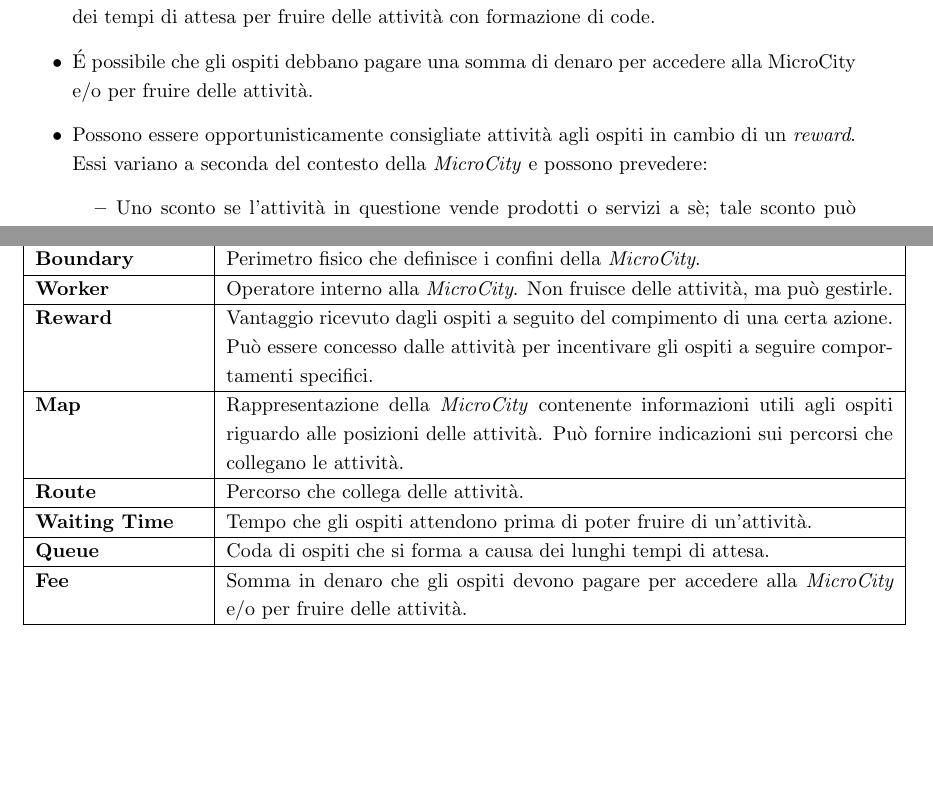
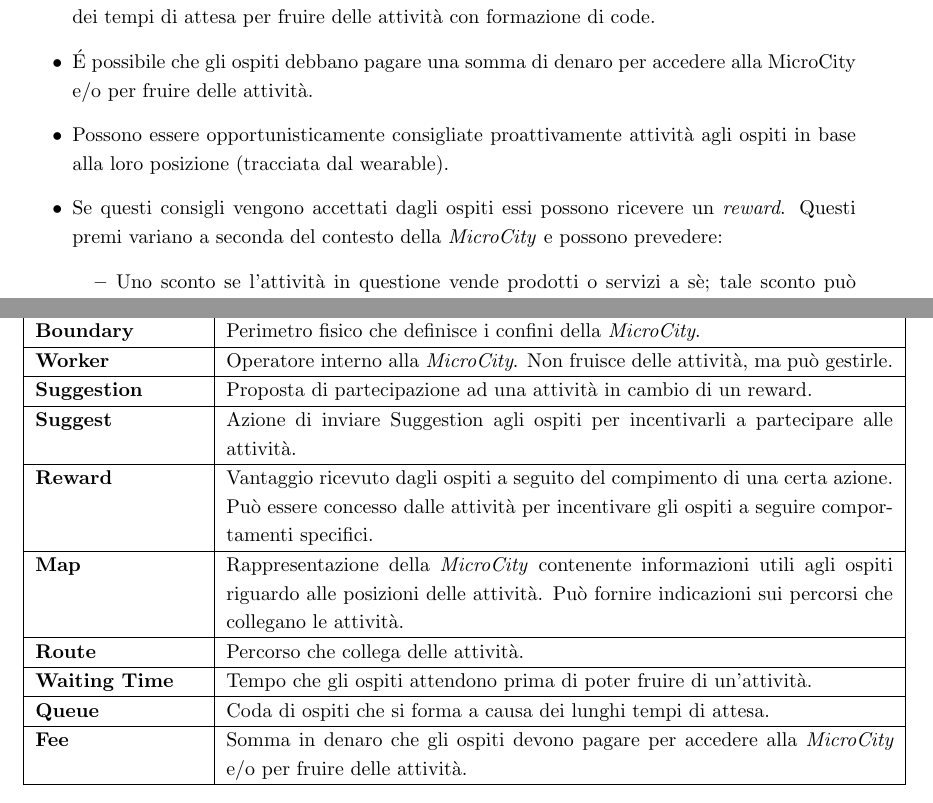
Before and after one commit to ICPS-MicroCity/domain-analysis, a LaTeX document (doc/main.tex, which reads doc/sections/02-context.tex, doc/sections/03-ul.tex): two parts of pages 4 and 5 of 5, joined at a grey line, cut so that both start at the same text, the shorter picture padded with empty space. Compiled offline with pdfLaTeX.

Commit message:
docs: add suggest and suggestion to UL

```diff
--- a/doc/sections/02-context.tex
+++ b/doc/sections/02-context.tex
@@ -14,7 +14,8 @@ Si possono individuare i seguenti elementi fondamentali:
     Inoltre, sono presenti anche operatori interni, distinti dagli ospiti, che non prendono parte alle attività ma le dirigono.
     \item La moltitudine di ospiti che frequentano in massa le attività può provocare il prolungarsi dei tempi di attesa per fruire delle attività con formazione di code.
     \item \'E possibile che gli ospiti debbano pagare una somma di denaro per accedere alla MicroCity e/o per fruire delle attività.
-    \item Possono essere opportunisticamente consigliate  attività agli ospiti in cambio di un \textit{reward}. Essi variano a seconda del contesto della \textit{MicroCity} e possono prevedere:
+    \item Possono essere opportunisticamente consigliate proattivamente attività agli ospiti in base alla loro posizione (tracciata dal wearable).
+    \item Se questi consigli vengono accettati dagli ospiti essi possono ricevere un \textit{reward}. Questi premi variano a seconda del contesto della \textit{MicroCity} e possono prevedere:
     \begin{itemize}
         \item Uno sconto se l'attività in questione vende prodotti o servizi a sè; tale sconto può riguardare un prodotto in particolare oppure può essere fruibile in qualsiasi modo all'interno di un periodo di validità.
         \item Un tipo di cashback se l'attività in questione promuove azioni e comportamenti sostenibili e vuole incentivare i micro-cittadini a perseguirle.
--- a/doc/sections/03-ul.tex
+++ b/doc/sections/03-ul.tex
@@ -20,6 +20,8 @@ La seguente tabella mostra l'\textit{Ubiquitous Language} del dominio in analisi
         \ul{Wearable}{Dispositivo posseduto da ogni ospite o gruppo di ospiti che permette di interagire con la \textit{MicroCity}.}
         \ul{Boundary}{Perimetro fisico che definisce i confini della \textit{MicroCity}.}
         \ul{Worker}{Operatore interno alla \textit{MicroCity}. Non fruisce delle attività, ma può gestirle.}
+        \ul{Suggestion}{Proposta di partecipazione ad una attività in cambio di un reward.}
+        \ul{Suggest}{Azione di inviare Suggestion agli ospiti per incentivarli a partecipare alle attività.}
         \ul{Reward}{Vantaggio ricevuto dagli ospiti a seguito del compimento di una certa azione. Può essere concesso dalle attività per incentivare gli ospiti a seguire comportamenti specifici.}
         \ul{Map}{Rappresentazione della \textit{MicroCity} contenente informazioni utili agli ospiti riguardo alle posizioni delle attività. Può fornire indicazioni sui percorsi che collegano le attività.}
         \ul{Route}{Percorso che collega delle attività.}
```
